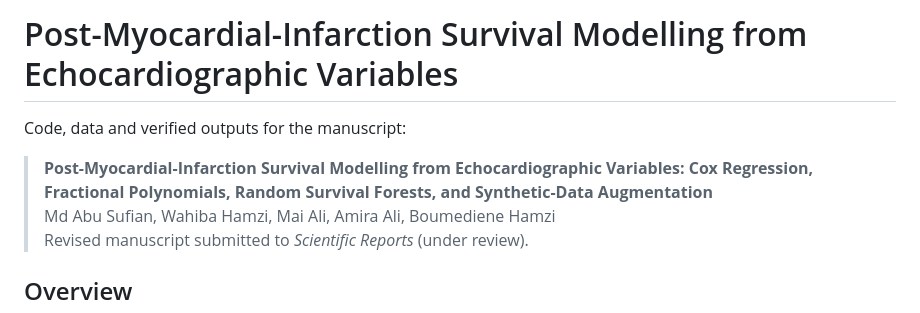
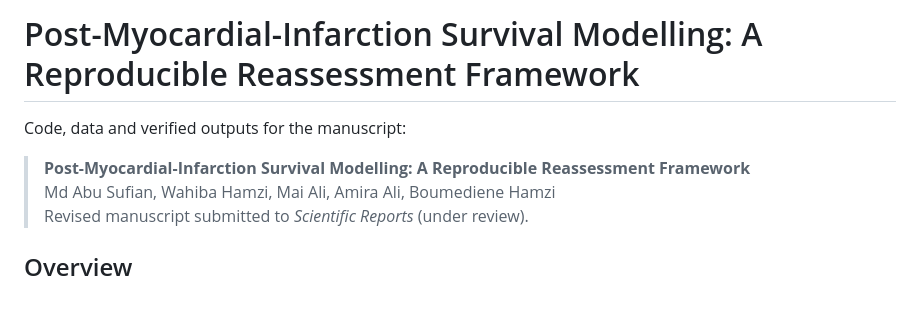
Before and after one commit to datascintist-abusufian/Survival-Analysis, a Markdown page: README.md, the part around the change. GitHub-like rendering.

Commit message:
Update README title to match revised manuscript
Updated the title and subtitle of the README to reflect a focus on reproducibility.

```diff
--- a/README.md
+++ b/README.md
@@ -1,8 +1,8 @@
-# Post-Myocardial-Infarction Survival Modelling from Echocardiographic Variables
+# Post-Myocardial-Infarction Survival Modelling: A Reproducible Reassessment Framework
 
 Code, data and verified outputs for the manuscript:
 
-> **Post-Myocardial-Infarction Survival Modelling from Echocardiographic Variables: Cox Regression, Fractional Polynomials, Random Survival Forests, and Synthetic-Data Augmentation**\
+> **Post-Myocardial-Infarction Survival Modelling: A Reproducible Reassessment Framework**\
 > Md Abu Sufian, Wahiba Hamzi, Mai Ali, Amira Ali, Boumediene Hamzi\
 > Revised manuscript submitted to *Scientific Reports* (under review).
 
```
